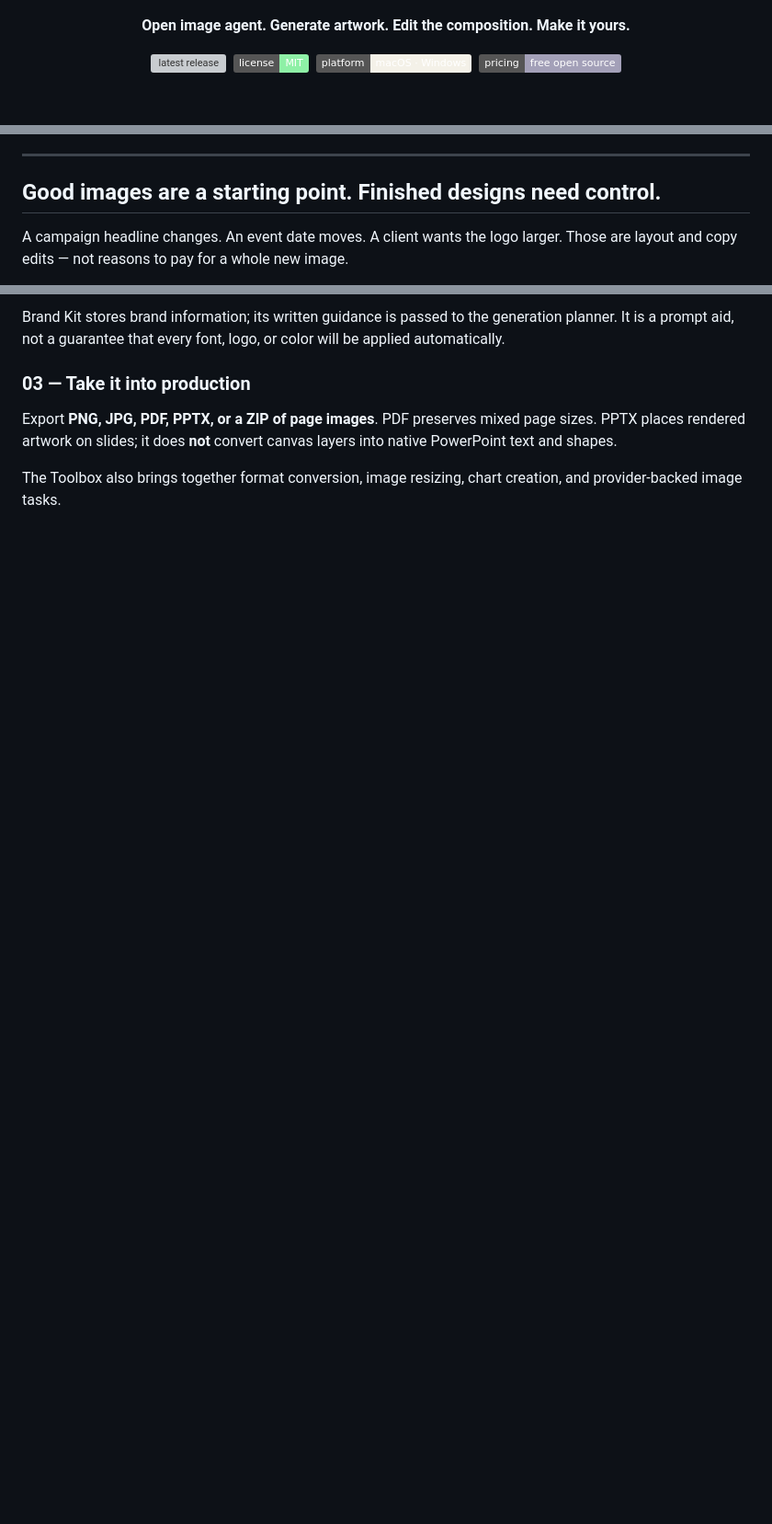
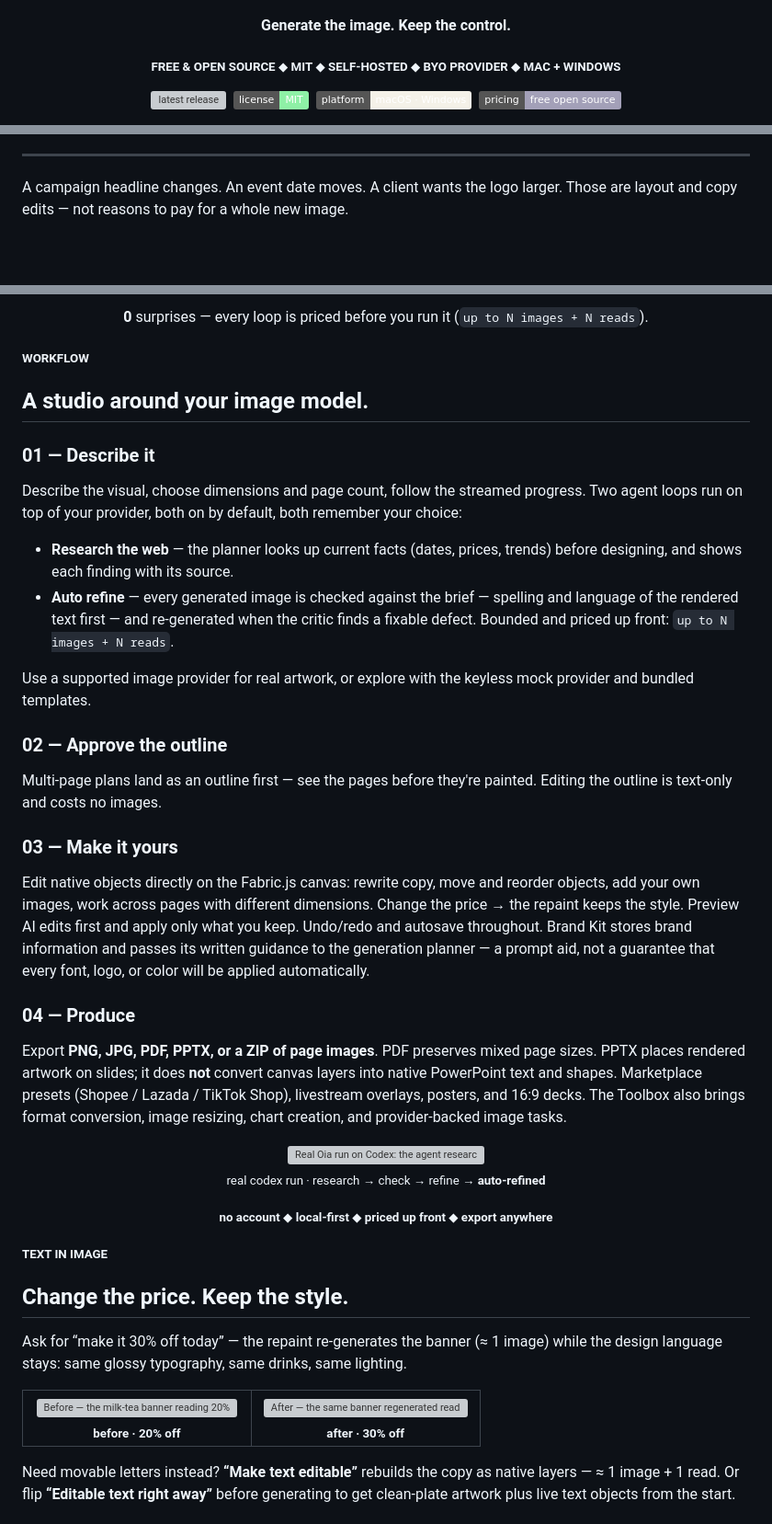
Before and after one commit to cuongducle/oia, a Markdown page: README.md, 3 parts joined by grey strips. Shown at 92% size. GitHub-like rendering; badges without logos; blank space fills up the shorter version; grey boxes are pictures that could not be loaded.

```diff
--- a/README.md
+++ b/README.md
@@ -3,7 +3,11 @@
 </p>
 
 <p align="center">
-  <strong>Open image agent. Generate artwork. Edit the composition. Make it yours.</strong>
+  <strong>Generate the image. Keep the control.</strong>
+</p>
+
+<p align="center">
+  <sub><b>FREE &amp; OPEN SOURCE</b> ◆ <b>MIT</b> ◆ <b>SELF-HOSTED</b> ◆ <b>BYO PROVIDER</b> ◆ <b>MAC + WINDOWS</b></sub>
 </p>
 
 <p align="center">
@@ -24,8 +31,6 @@
 
 ---
 
-## Good images are a starting point. Finished designs need control.
-
 A campaign headline changes. An event date moves. A client wants the logo larger. Those are layout and copy edits — not reasons to pay for a whole new image.
 
 **Oia is a free, open-source desktop app (macOS + Windows) that pairs AI image generation with a real, layer-based canvas.** Generate the artwork, then edit the design: rewrite text, move objects, swap images, add pages — without regenerating what already works. Everything runs on your machine, on your own provider, under your control.
@@ -78,8 +92,52 @@ Edit native objects directly on the Fabric.js canvas. Add your own images and co
 
-Brand Kit stores brand information; its written guidance is passed to the generation planner. It is a prompt aid, not a guarantee that every font, logo, or color will be applied automatically.
+<p align="center"><strong>0</strong> surprises — every loop is priced before you run it (<code>up to N images + N reads</code>).</p>
 
-### 03 — Take it into production
+<p><sub><b>WORKFLOW</b></sub></p>
 
-Export **PNG, JPG, PDF, PPTX, or a ZIP of page images**. PDF preserves mixed page sizes. PPTX places rendered artwork on slides; it does **not** convert canvas layers into native PowerPoint text and shapes.
+## A studio around your image model.
 
-The Toolbox also brings together format conversion, image resizing, chart creation, and provider-backed image tasks.
+### 01 — Describe it
+
+Describe the visual, choose dimensions and page count, follow the streamed progress. Two agent loops run on top of your provider, both on by default, both remember your choice:
+
+- **Research the web** — the planner looks up current facts (dates, prices, trends) before designing, and shows each finding with its source.
+- **Auto refine** — every generated image is checked against the brief — spelling and language of the rendered text first — and re-generated when the critic finds a fixable defect. Bounded and priced up front: `up to N images + N reads`.
+
+Use a supported image provider for real artwork, or explore with the keyless mock provider and bundled templates.
+
+### 02 — Approve the outline
+
+Multi-page plans land as an outline first — see the pages before they're painted. Editing the outline is text-only and costs no images.
+
+### 03 — Make it yours
+
+Edit native objects directly on the Fabric.js canvas: rewrite copy, move and reorder objects, add your own images, work across pages with different dimensions. Change the price → the repaint keeps the style. Preview AI edits first and apply only what you keep. Undo/redo and autosave throughout. Brand Kit stores brand information and passes its written guidance to the generation planner — a prompt aid, not a guarantee that every font, logo, or color will be applied automatically.
+
+### 04 — Produce
+
+Export **PNG, JPG, PDF, PPTX, or a ZIP of page images**. PDF preserves mixed page sizes. PPTX places rendered artwork on slides; it does **not** convert canvas layers into native PowerPoint text and shapes. Marketplace presets (Shopee / Lazada / TikTok Shop), livestream overlays, posters, and 16:9 decks. The Toolbox also brings format conversion, image resizing, chart creation, and provider-backed image tasks.
+
+<p align="center">
+  <img src="site/assets/demo-loop-poster.webp" width="92%" alt="Real Oia run on Codex: the agent researches the web, checks its own artwork, refines round 1, and ships with an auto-refined badge.">
+  <br><sub>real codex run · research → check → refine → <b>auto-refined</b></sub>
+</p>
+
+<p align="center">
+  <sub><b>no account</b> ◆ <b>local-first</b> ◆ <b>priced up front</b> ◆ <b>export anywhere</b></sub>
+</p>
+
+<p><sub><b>TEXT IN IMAGE</b></sub></p>
+
+## Change the price. Keep the style.
+
+Ask for “make it 30% off today” — the repaint re-generates the banner (≈ 1 image) while the design language stays: same glossy typography, same drinks, same lighting.
+
+<table>
+  <tr>
+    <td align="center" width="50%"><img src="site/assets/price-20.webp" width="92%" alt="Before — the milk-tea banner reading 20% OFF TODAY"><br><sub><b>before · 20% off</b></sub></td>
+    <td align="center" width="50%"><img src="site/assets/price-30.webp" width="92%" alt="After — the same banner regenerated reading 30% OFF TODAY, identical style"><br><sub><b>after · 30% off</b></sub></td>
+  </tr>
+</table>
+
+Need movable letters instead? **“Make text editable”** rebuilds the copy as native layers — ≈ 1 image + 1 read. Or flip **“Editable text right away”** before generating to get clean-plate artwork plus live text objects from the start.
+
```
Also changed, not shown: other parts of README.md (+102 -41 lines).
